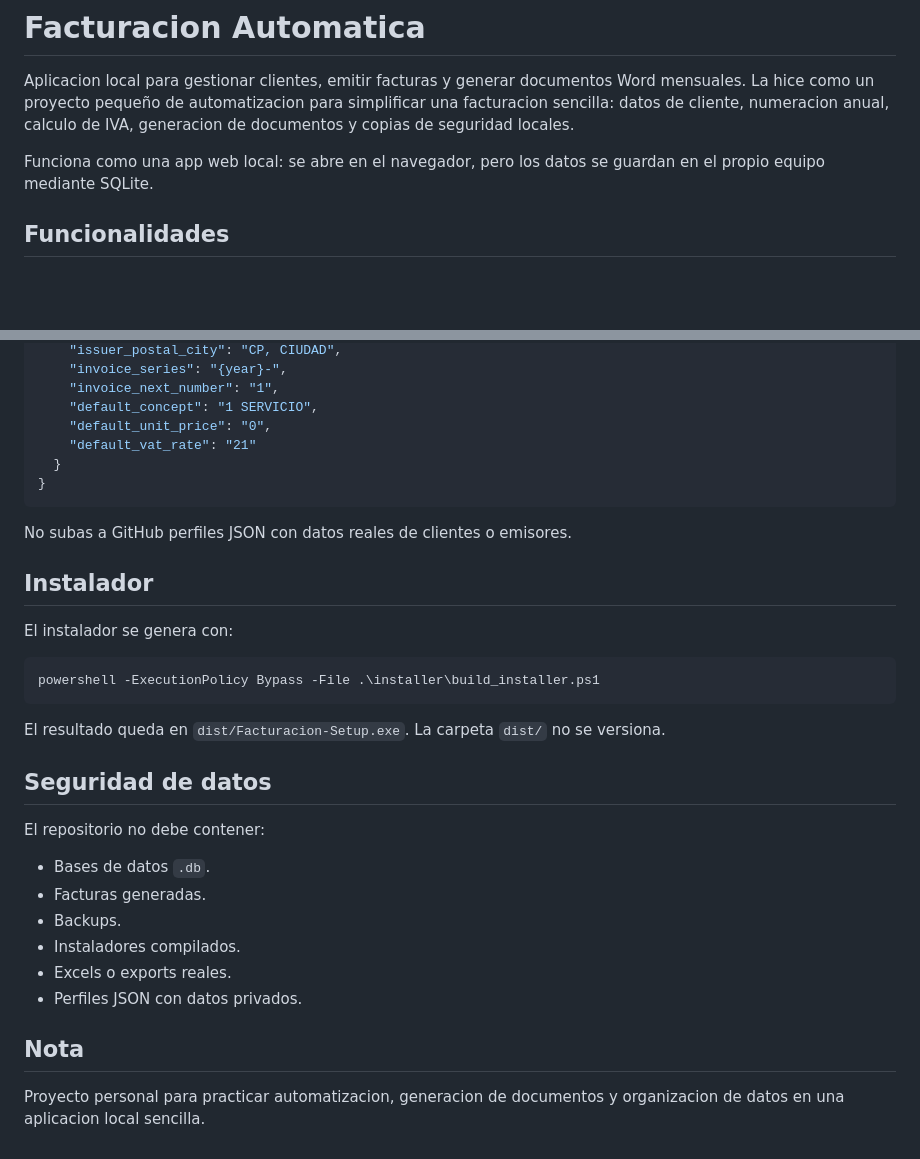
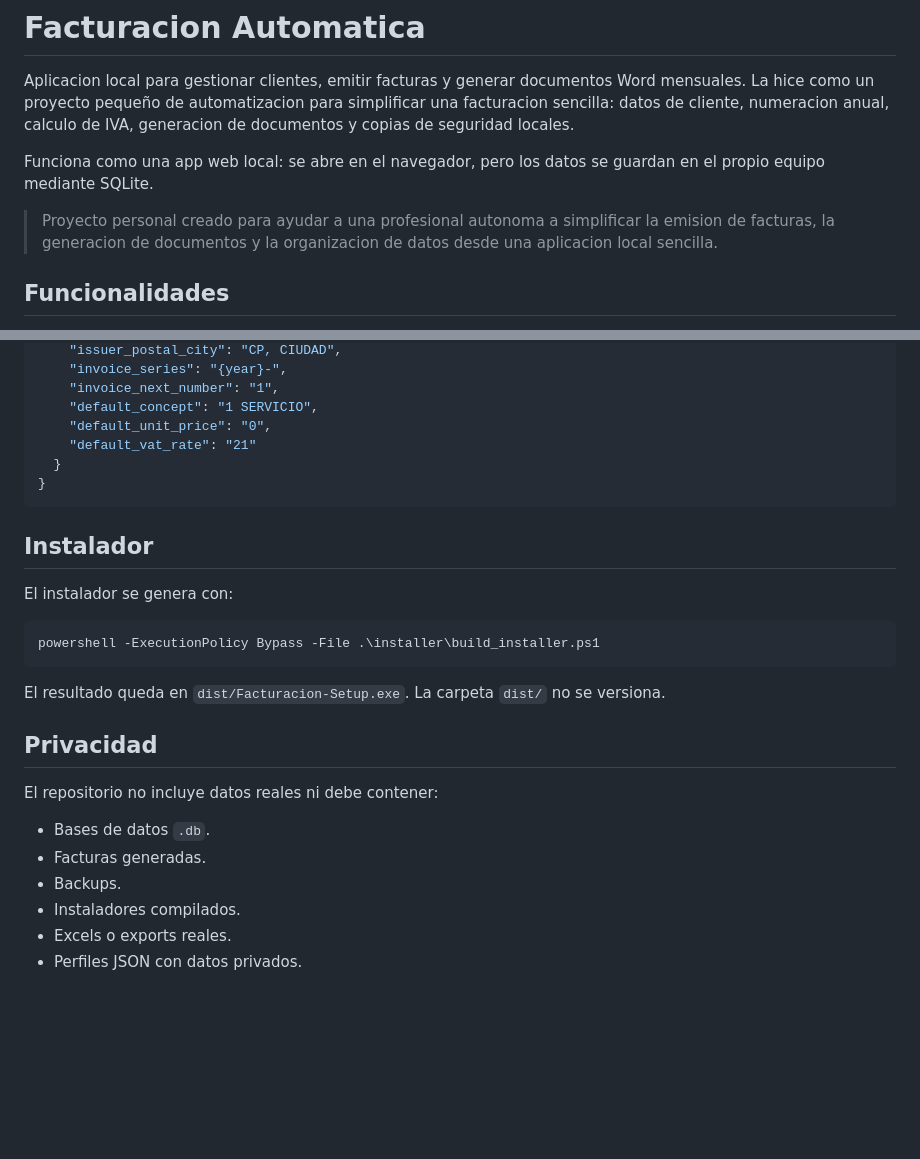
Before and after one commit to danielalarconperea/facturacion-automatica, a Markdown page: README.md, 2 parts joined by grey strips. GitHub-like rendering; blank space fills up the shorter version.

Commit message:
Refine README project context

````diff
--- a/README.md
+++ b/README.md
@@ -3,6 +3,8 @@
 Aplicacion local para gestionar clientes, emitir facturas y generar documentos Word mensuales. La hice como un proyecto pequeño de automatizacion para simplificar una facturacion sencilla: datos de cliente, numeracion anual, calculo de IVA, generacion de documentos y copias de seguridad locales.
 
 Funciona como una app web local: se abre en el navegador, pero los datos se guardan en el propio equipo mediante SQLite.
+
+> Proyecto personal creado para ayudar a una profesional autonoma a simplificar la emision de facturas, la generacion de documentos y la organizacion de datos desde una aplicacion local sencilla.
 
 ## Funcionalidades
 
@@ -86,8 +88,6 @@ Ejemplo de estructura:
 }
 ```
 
-No subas a GitHub perfiles JSON con datos reales de clientes o emisores.
-
 ## Instalador
 
 El instalador se genera con:
@@ -98,9 +98,9 @@ powershell -ExecutionPolicy Bypass -File .\installer\build_installer.ps1
 
 El resultado queda en `dist/Facturacion-Setup.exe`. La carpeta `dist/` no se versiona.
 
-## Seguridad de datos
+## Privacidad
 
-El repositorio no debe contener:
+El repositorio no incluye datos reales ni debe contener:
 
 - Bases de datos `.db`.
 - Facturas generadas.
@@ -108,7 +108,3 @@ El repositorio no debe contener:
 - Instaladores compilados.
 - Excels o exports reales.
 - Perfiles JSON con datos privados.
-
-## Nota
-
-Proyecto personal para practicar automatizacion, generacion de documentos y organizacion de datos en una aplicacion local sencilla.
````
